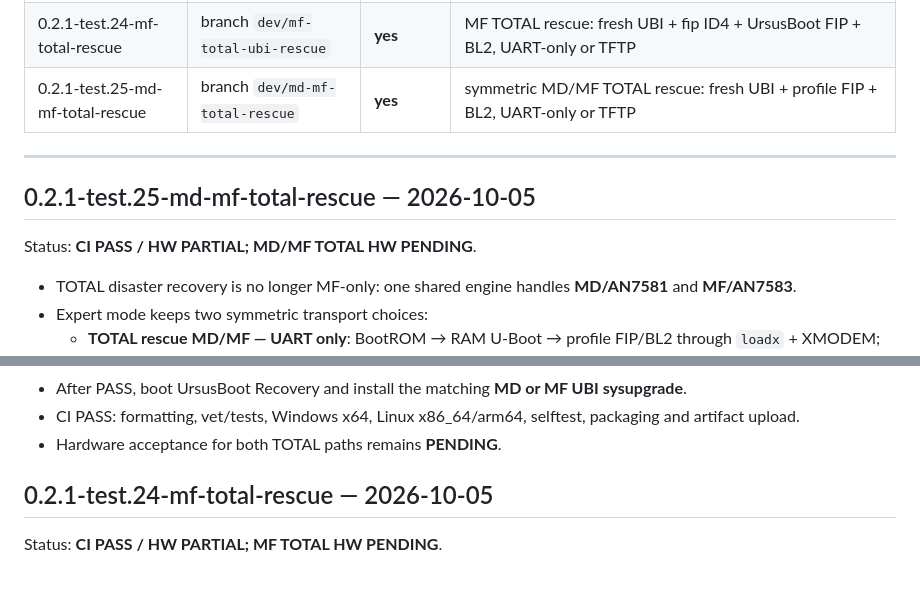
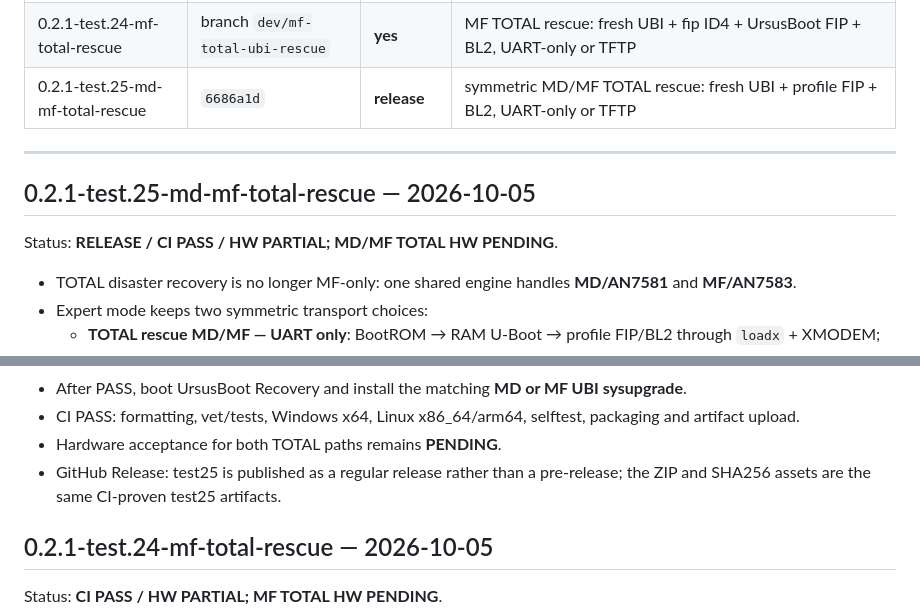
Before and after one commit to Medvedolog/airoha-ursidorescue, a Markdown page: doc/CHANGELOG_EN.md, 2 parts joined by grey strips. Rendered like a GitHub page; blank space fills up the shorter version.

Commit message:
docs: record test25 regular EN release

```diff
--- a/doc/CHANGELOG_EN.md
+++ b/doc/CHANGELOG_EN.md
@@ -51,13 +51,13 @@ Releases by CI.
 | 0.2.1-test.22 | `77a2dfd` | no | separate BL2 and BL2+FIP rescue for MD/MF |
 | 0.2.1-test.23-uart-noise | `c1391a8` | no | global noisy-UART hardening; destructive commands are never replayed |
 | 0.2.1-test.24-mf-total-rescue | branch `dev/mf-total-ubi-rescue` | **yes** | MF TOTAL rescue: fresh UBI + fip ID4 + UrsusBoot FIP + BL2, UART-only or TFTP |
-| 0.2.1-test.25-md-mf-total-rescue | branch `dev/md-mf-total-rescue` | **yes** | symmetric MD/MF TOTAL rescue: fresh UBI + profile FIP + BL2, UART-only or TFTP |
+| 0.2.1-test.25-md-mf-total-rescue | `6686a1d` | **release** | symmetric MD/MF TOTAL rescue: fresh UBI + profile FIP + BL2, UART-only or TFTP |
 
 ---
 
 ## 0.2.1-test.25-md-mf-total-rescue — 2026-10-05
 
-Status: **CI PASS / HW PARTIAL; MD/MF TOTAL HW PENDING**.
+Status: **RELEASE / CI PASS / HW PARTIAL; MD/MF TOTAL HW PENDING**.
 
 - TOTAL disaster recovery is no longer MF-only: one shared engine handles **MD/AN7581** and **MF/AN7583**.
 - Expert mode keeps two symmetric transport choices:
@@ -76,6 +76,7 @@ Status: **CI PASS / HW PARTIAL; MD/MF TOTAL HW PENDING**.
 - After PASS, boot UrsusBoot Recovery and install the matching **MD or MF UBI sysupgrade**.
 - CI PASS: formatting, vet/tests, Windows x64, Linux x86_64/arm64, selftest, packaging and artifact upload.
 - Hardware acceptance for both TOTAL paths remains **PENDING**.
+- GitHub Release: test25 is published as a regular release rather than a pre-release; the ZIP and SHA256 assets are the same CI-proven test25 artifacts.
 
 ## 0.2.1-test.24-mf-total-rescue — 2026-10-05
 
```
